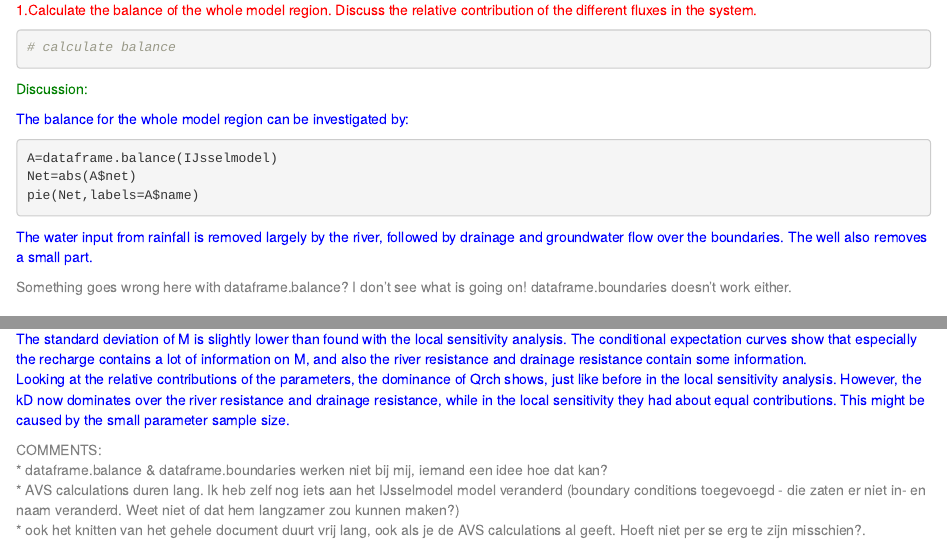
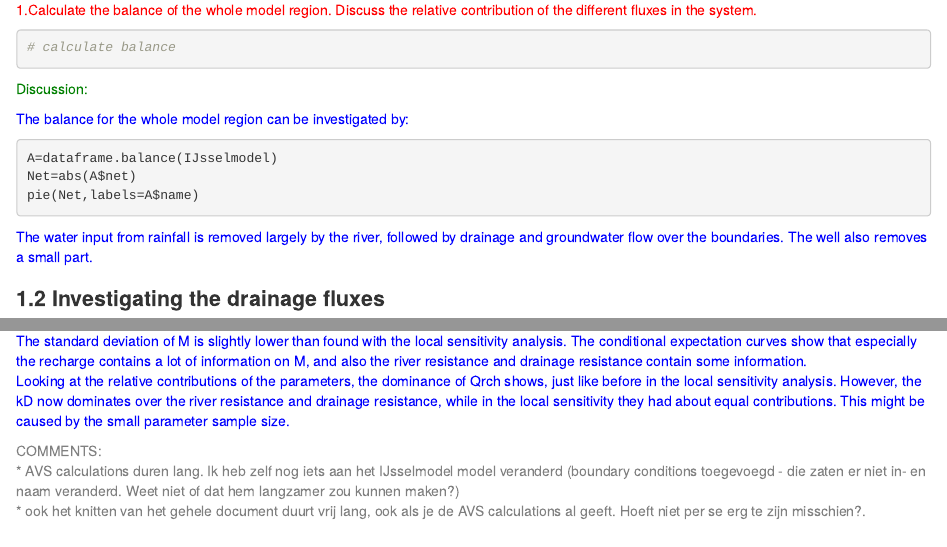
Before and after one commit to soil-water-atmosphere/want, an R Markdown document (Sensitivity2D/Sensitivity2Dstart.Rmd): the page in a window 1100 px wide, from 3070 px down, and a second part further down, joined at a grey line. Rendered offline with R 4.5, knitr and Pandoc, with nearby package versions; code that draws random numbers runs with fixed seeds of ours; some code elsewhere in the file could not run offline.

Commit message:
checked/processed feedback

````diff
--- a/Sensitivity2D/Sensitivity2Dstart.Rmd
+++ b/Sensitivity2D/Sensitivity2Dstart.Rmd
@@ -87,10 +87,6 @@ pie(Net,labels=A$name)
 ```
 
 The water input from rainfall is removed largely by the river, followed by drainage and groundwater flow over the boundaries. The well also removes a small part.
-</div>
-
-<div class="comment">
-Something goes wrong here with dataframe.balance? I don't see what is going on! dataframe.boundaries doesn't work either.
 </div>
 
 ## 1.2 Investigating the drainage fluxes
@@ -1036,7 +1032,6 @@ Looking at the relative contributions of the parameters, the dominance of Qrch s
 
 <div class="comment">
 COMMENTS:
-*  dataframe.balance & dataframe.boundaries werken niet bij mij, iemand een idee hoe dat kan?
 *  AVS calculations duren lang. Ik heb zelf nog iets aan het IJsselmodel model veranderd (boundary conditions toegevoegd - die zaten er niet in- en naam veranderd. Weet niet of dat hem langzamer zou kunnen maken?)
 *  ook het knitten van het gehele document duurt vrij lang, ook als je de AVS calculations al geeft. Hoeft niet per se erg te zijn misschien?.
 </div>
````
Also changed, not shown: Sensitivity2D/Sensitivity2Dstart.Rmd (2 more changed lines).
